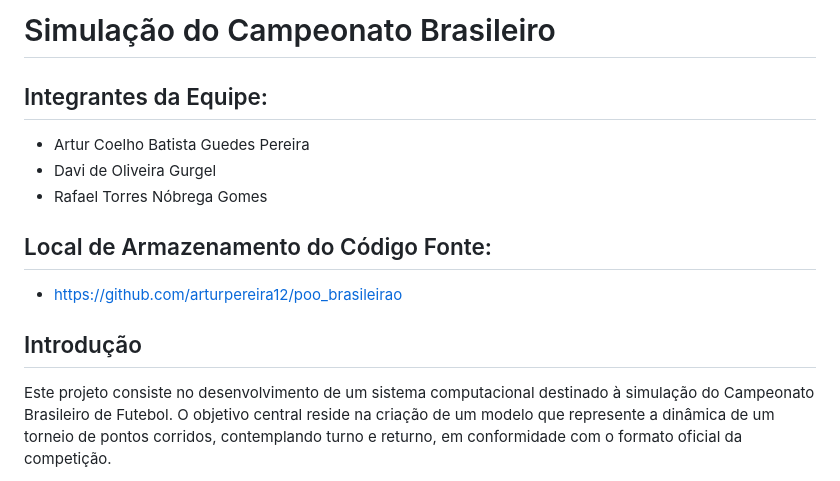
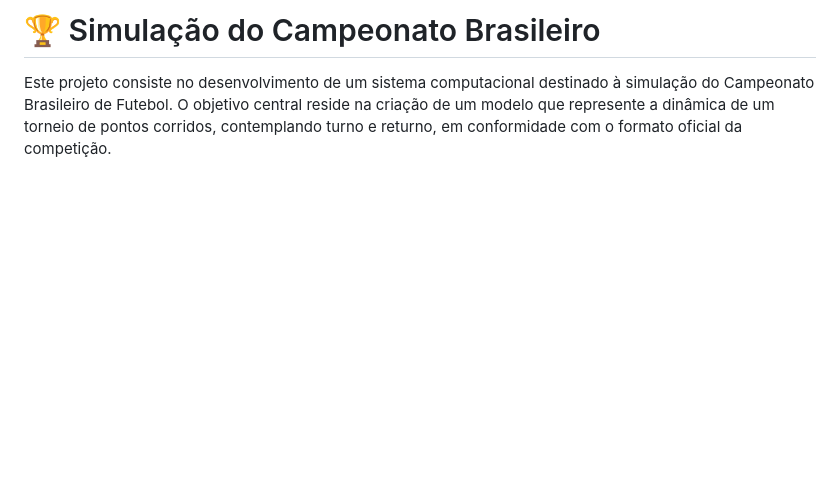
Before and after one commit to arturpereira12/poo_brasileirao, a Markdown page: README.md, the part around one of its changes. GitHub-like rendering; blank space fills up the shorter version.

```diff
--- a/README.md
+++ b/README.md
@@ -1,16 +1,4 @@
-# Simulação do Campeonato Brasileiro
-
-## Integrantes da Equipe:
-
-*   Artur Coelho Batista Guedes Pereira
-*   Davi de Oliveira Gurgel
-*   Rafael Torres Nóbrega Gomes
-
-## Local de Armazenamento do Código Fonte:
-
-*   https://github.com/arturpereira12/poo_brasileirao
-
-## Introdução
+# 🏆 Simulação do Campeonato Brasileiro
 
 Este projeto consiste no desenvolvimento de um sistema computacional destinado à simulação do Campeonato Brasileiro de Futebol. O objetivo central reside na criação de um modelo que represente a dinâmica de um torneio de pontos corridos, contemplando turno e returno, em conformidade com o formato oficial da competição.
 
```
Also changed, not shown: other parts of README.md (+95 -54 lines).
